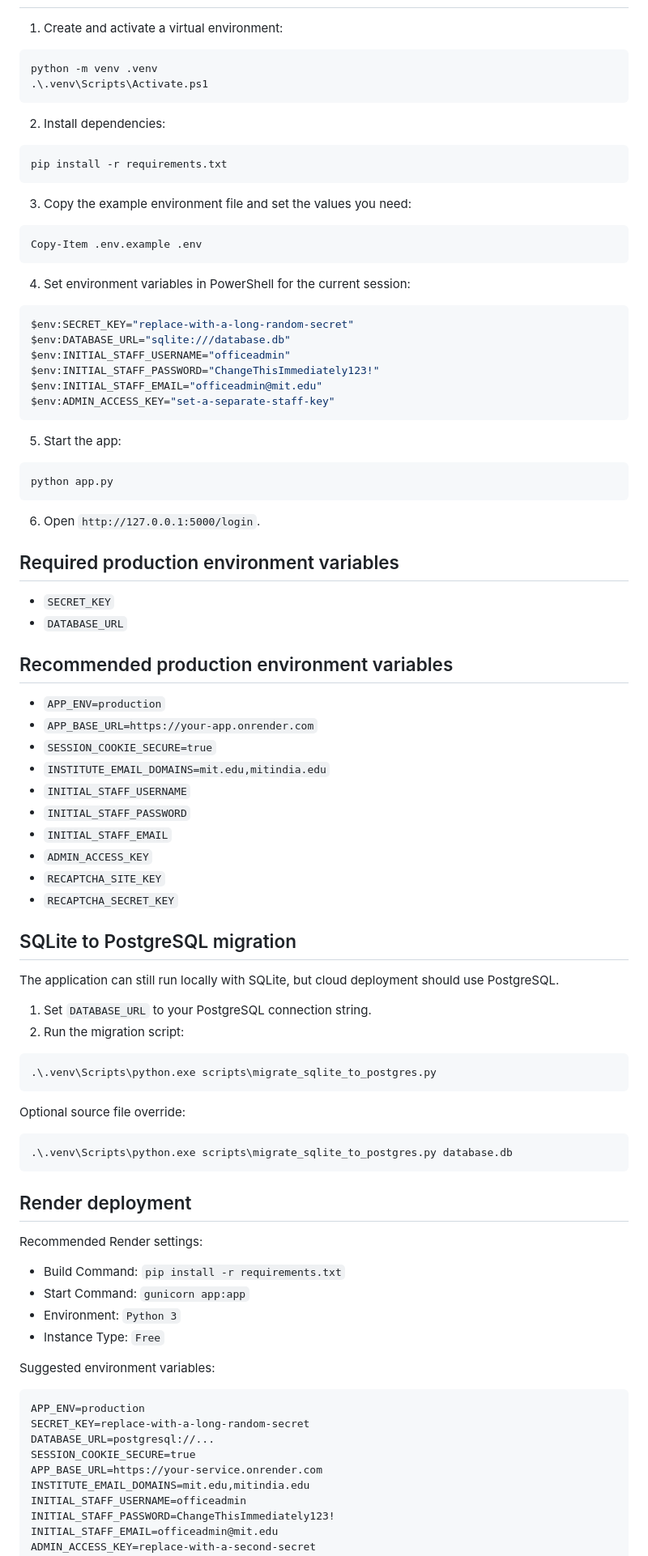
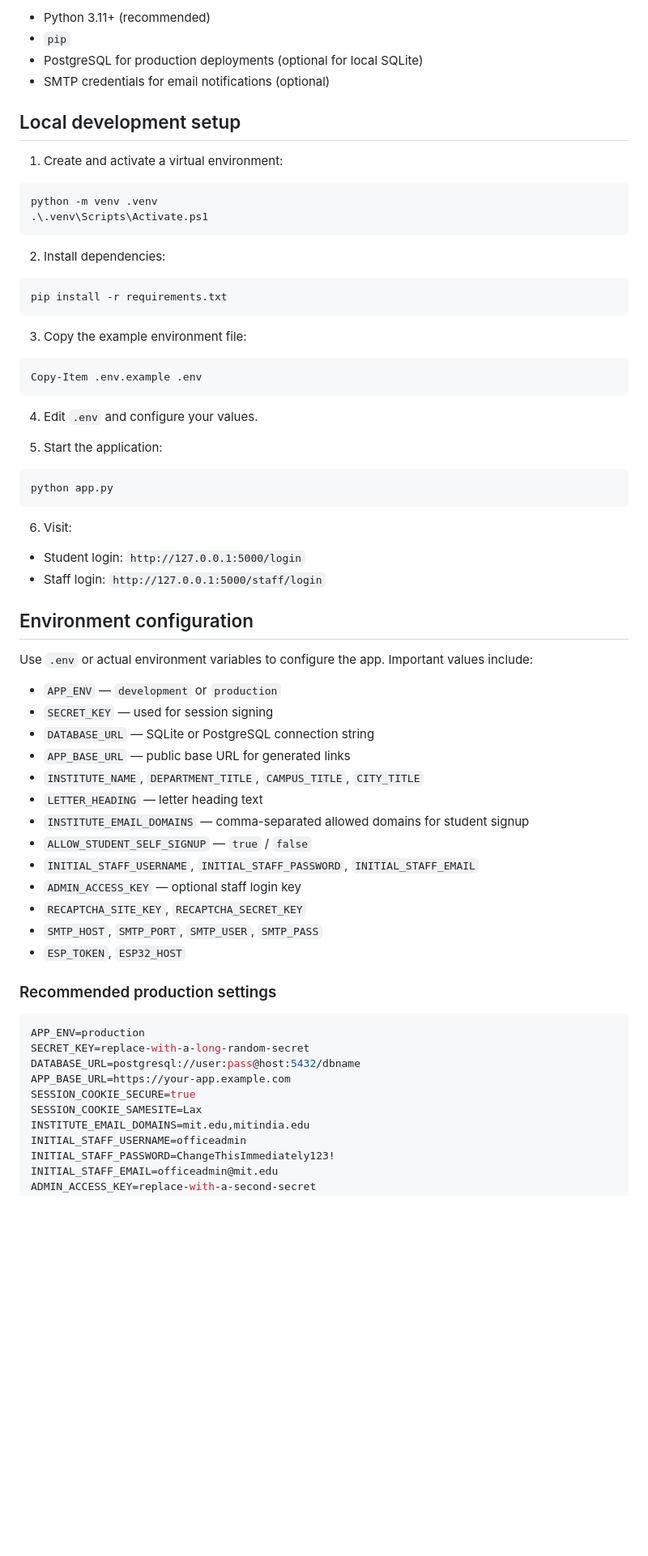
Before and after one commit to HARIPRASATH-S-8030/Letter_Tracking_EE_MIT, a Markdown page: README.md, the part around one of its changes. Shown at 81% size. Rendered like a GitHub page; blank space fills up the shorter version.

Commit message:
README_updation

````diff
--- a/README.md
+++ b/README.md
@@ -44,3 +81,9 @@ Production-ready Flask application for student/staff letter tracking with QR-bas
+- Python 3.11+ (recommended)
+- `pip`
+- PostgreSQL for production deployments (optional for local SQLite)
+- SMTP credentials for email notifications (optional)
+
+## Local development setup
 
 1. Create and activate a virtual environment:
 
@@ -55,83 +98,52 @@ python -m venv .venv
 pip install -r requirements.txt
 ```
 
-3. Copy the example environment file and set the values you need:
+3. Copy the example environment file:
 
 ```powershell
 Copy-Item .env.example .env
 ```
 
-4. Set environment variables in PowerShell for the current session:
+4. Edit `.env` and configure your values.
 
-```powershell
-$env:SECRET_KEY="replace-with-a-long-random-secret"
-$env:DATABASE_URL="sqlite:///database.db"
-$env:INITIAL_STAFF_USERNAME="officeadmin"
-$env:INITIAL_STAFF_PASSWORD="ChangeThisImmediately123!"
-$env:INITIAL_STAFF_EMAIL="officeadmin@mit.edu"
-$env:ADMIN_ACCESS_KEY="set-a-separate-staff-key"
-```
-
-5. Start the app:
+5. Start the application:
 
 ```powershell
 python app.py
 ```
 
-6. Open `http://127.0.0.1:5000/login`.
+6. Visit:
 
-## Required production environment variables
+- Student login: `http://127.0.0.1:5000/login`
+- Staff login: `http://127.0.0.1:5000/staff/login`
 
-- `SECRET_KEY`
-- `DATABASE_URL`
+## Environment configuration
 
-## Recommended production environment variables
+Use `.env` or actual environment variables to configure the app. Important values include:
 
-- `APP_ENV=production`
-- `APP_BASE_URL=https://your-app.onrender.com`
-- `SESSION_COOKIE_SECURE=true`
-- `INSTITUTE_EMAIL_DOMAINS=mit.edu,mitindia.edu`
-- `INITIAL_STAFF_USERNAME`
-- `INITIAL_STAFF_PASSWORD`
-- `INITIAL_STAFF_EMAIL`
-- `ADMIN_ACCESS_KEY`
-- `RECAPTCHA_SITE_KEY`
-- `RECAPTCHA_SECRET_KEY`
+- `APP_ENV` — `development` or `production`
+- `SECRET_KEY` — used for session signing
+- `DATABASE_URL` — SQLite or PostgreSQL connection string
+- `APP_BASE_URL` — public base URL for generated links
+- `INSTITUTE_NAME`, `DEPARTMENT_TITLE`, `CAMPUS_TITLE`, `CITY_TITLE`
+- `LETTER_HEADING` — letter heading text
+- `INSTITUTE_EMAIL_DOMAINS` — comma-separated allowed domains for student signup
+- `ALLOW_STUDENT_SELF_SIGNUP` — `true` / `false`
+- `INITIAL_STAFF_USERNAME`, `INITIAL_STAFF_PASSWORD`, `INITIAL_STAFF_EMAIL`
+- `ADMIN_ACCESS_KEY` — optional staff login key
+- `RECAPTCHA_SITE_KEY`, `RECAPTCHA_SECRET_KEY`
+- `SMTP_HOST`, `SMTP_PORT`, `SMTP_USER`, `SMTP_PASS`
+- `ESP_TOKEN`, `ESP32_HOST`
 
-## SQLite to PostgreSQL migration
+### Recommended production settings
 
-The application can still run locally with SQLite, but cloud deployment should use PostgreSQL.
-
-1. Set `DATABASE_URL` to your PostgreSQL connection string.
-2. Run the migration script:
-
-```powershell
-.\.venv\Scripts\python.exe scripts\migrate_sqlite_to_postgres.py
-```
-
-Optional source file override:
-
-```powershell
-.\.venv\Scripts\python.exe scripts\migrate_sqlite_to_postgres.py database.db
-```
-
-## Render deployment
-
-Recommended Render settings:
-
-- Build Command: `pip install -r requirements.txt`
-- Start Command: `gunicorn app:app`
-- Environment: `Python 3`
-- Instance Type: `Free`
-
-Suggested environment variables:
-
-```text
+```env
 APP_ENV=production
 SECRET_KEY=replace-with-a-long-random-secret
-DATABASE_URL=postgresql://...
+DATABASE_URL=postgresql://user:pass@host:5432/dbname
+APP_BASE_URL=https://your-app.example.com
 SESSION_COOKIE_SECURE=true
-APP_BASE_URL=https://your-service.onrender.com
+SESSION_COOKIE_SAMESITE=Lax
 INSTITUTE_EMAIL_DOMAINS=mit.edu,mitindia.edu
 INITIAL_STAFF_USERNAME=officeadmin
 INITIAL_STAFF_PASSWORD=ChangeThisImmediately123!
````
Also changed, not shown: other parts of README.md (+172 -46 lines).
